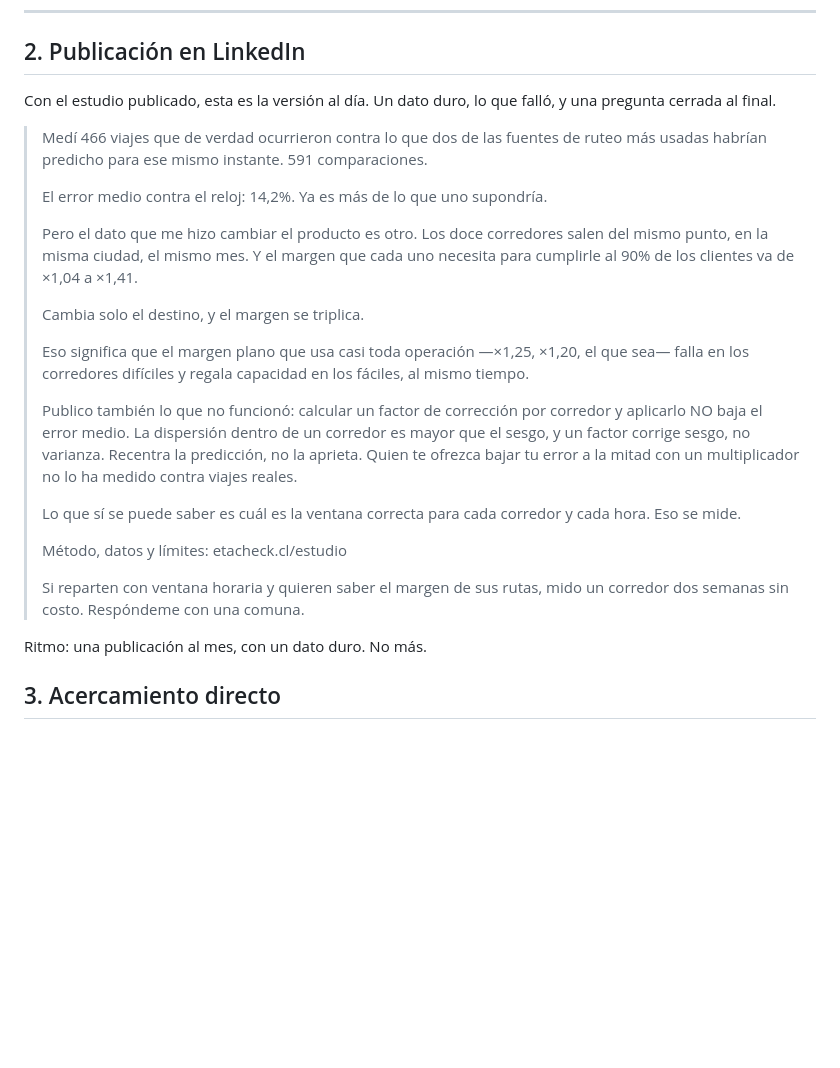
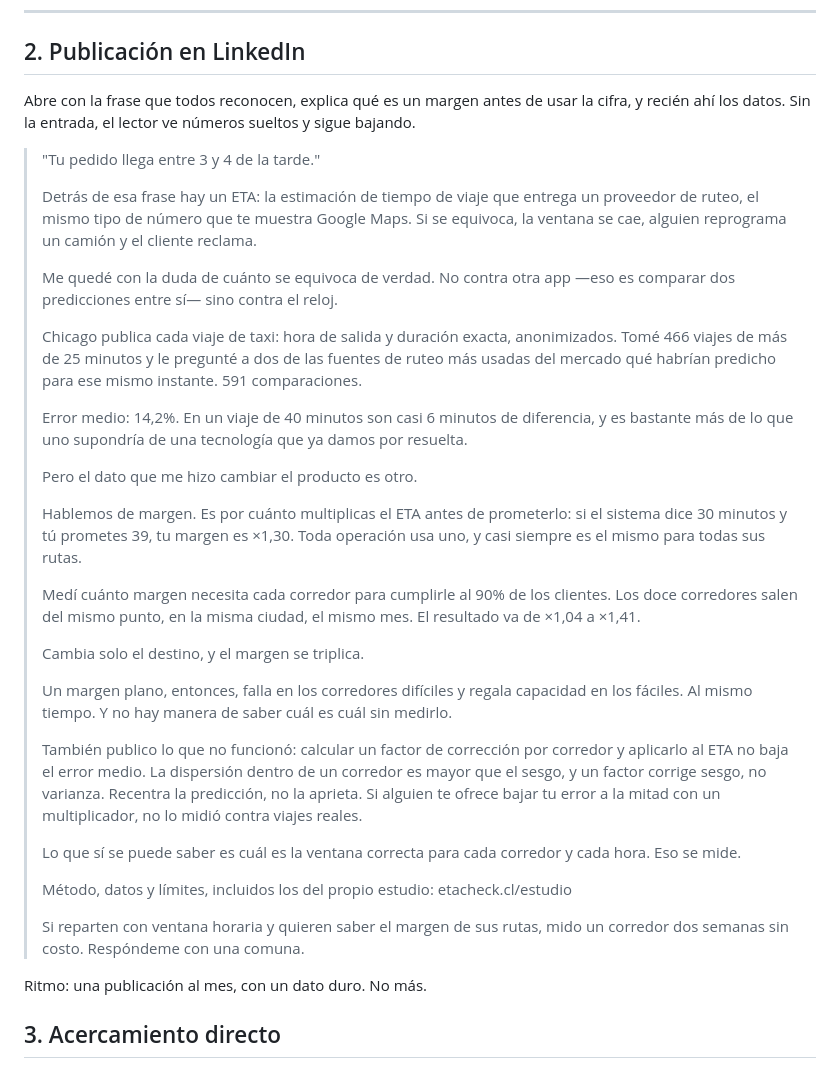
Before and after one commit to j0KZ/Traffic-Predictor, a Markdown page: docs/ventas.md, the part around the change. GitHub-like rendering; blank space fills up the shorter version.

Commit message:
docs(ventas): el post de LinkedIn con entrada y con el margen explicado
Entraba directo a las cifras: nadie sabe qué significa x1,33 ni por qué
importa. Ahora abre con la ventana de entrega que todos reconocen y define
margen antes de usarlo.

Co-Authored-By: Claude Opus 5 (1M context) <noreply@anthropic.com>

```diff
--- a/docs/ventas.md
+++ b/docs/ventas.md
@@ -42,37 +42,57 @@ publica solo sobre datos propios y del cliente.
 
 ## 2. Publicación en LinkedIn
 
-Con el estudio publicado, esta es la versión al día. Un dato duro, lo que falló,
-y una pregunta cerrada al final.
+Abre con la frase que todos reconocen, explica qué es un margen antes de usar la
+cifra, y recién ahí los datos. Sin la entrada, el lector ve números sueltos y
+sigue bajando.
 
-> Medí 466 viajes que de verdad ocurrieron contra lo que dos de las fuentes de
-> ruteo más usadas habrían predicho para ese mismo instante. 591 comparaciones.
+> "Tu pedido llega entre 3 y 4 de la tarde."
 >
-> El error medio contra el reloj: 14,2%. Ya es más de lo que uno supondría.
+> Detrás de esa frase hay un ETA: la estimación de tiempo de viaje que entrega un
+> proveedor de ruteo, el mismo tipo de número que te muestra Google Maps. Si se
+> equivoca, la ventana se cae, alguien reprograma un camión y el cliente reclama.
 >
-> Pero el dato que me hizo cambiar el producto es otro. Los doce corredores
-> salen del mismo punto, en la misma ciudad, el mismo mes. Y el margen que cada
-> uno necesita para cumplirle al 90% de los clientes va de ×1,04 a ×1,41.
+> Me quedé con la duda de cuánto se equivoca de verdad. No contra otra app —eso
+> es comparar dos predicciones entre sí— sino contra el reloj.
+>
+> Chicago publica cada viaje de taxi: hora de salida y duración exacta,
+> anonimizados. Tomé 466 viajes de más de 25 minutos y le pregunté a dos de las
+> fuentes de ruteo más usadas del mercado qué habrían predicho para ese mismo
+> instante. 591 comparaciones.
+>
+> Error medio: 14,2%. En un viaje de 40 minutos son casi 6 minutos de diferencia,
+> y es bastante más de lo que uno supondría de una tecnología que ya damos por
+> resuelta.
+>
+> Pero el dato que me hizo cambiar el producto es otro.
+>
+> Hablemos de margen. Es por cuánto multiplicas el ETA antes de prometerlo: si el
+> sistema dice 30 minutos y tú prometes 39, tu margen es ×1,30. Toda operación
+> usa uno, y casi siempre es el mismo para todas sus rutas.
+>
+> Medí cuánto margen necesita cada corredor para cumplirle al 90% de los
+> clientes. Los doce corredores salen del mismo punto, en la misma ciudad, el
+> mismo mes. El resultado va de ×1,04 a ×1,41.
 >
 > Cambia solo el destino, y el margen se triplica.
 >
-> Eso significa que el margen plano que usa casi toda operación —×1,25, ×1,20,
-> el que sea— falla en los corredores difíciles y regala capacidad en los
-> fáciles, al mismo tiempo.
+> Un margen plano, entonces, falla en los corredores difíciles y regala capacidad
+> en los fáciles. Al mismo tiempo. Y no hay manera de saber cuál es cuál sin
+> medirlo.
 >
-> Publico también lo que no funcionó: calcular un factor de corrección por
-> corredor y aplicarlo NO baja el error medio. La dispersión dentro de un
+> También publico lo que no funcionó: calcular un factor de corrección por
+> corredor y aplicarlo al ETA no baja el error medio. La dispersión dentro de un
 > corredor es mayor que el sesgo, y un factor corrige sesgo, no varianza.
-> Recentra la predicción, no la aprieta. Quien te ofrezca bajar tu error a la
-> mitad con un multiplicador no lo ha medido contra viajes reales.
+> Recentra la predicción, no la aprieta. Si alguien te ofrece bajar tu error a la
+> mitad con un multiplicador, no lo midió contra viajes reales.
 >
 > Lo que sí se puede saber es cuál es la ventana correcta para cada corredor y
 > cada hora. Eso se mide.
 >
-> Método, datos y límites: etacheck.cl/estudio
+> Método, datos y límites, incluidos los del propio estudio: etacheck.cl/estudio
 >
-> Si reparten con ventana horaria y quieren saber el margen de sus rutas, mido
-> un corredor dos semanas sin costo. Respóndeme con una comuna.
+> Si reparten con ventana horaria y quieren saber el margen de sus rutas, mido un
+> corredor dos semanas sin costo. Respóndeme con una comuna.
 
 Ritmo: una publicación al mes, con un dato duro. No más.
 
```
